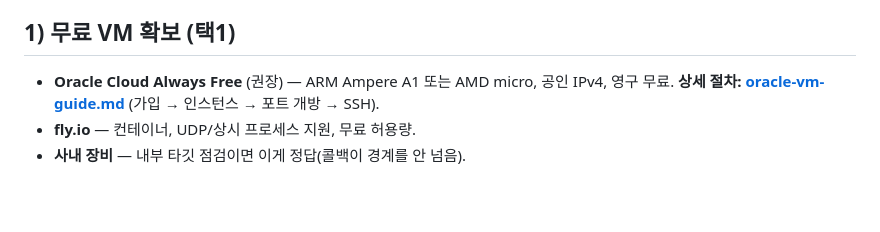
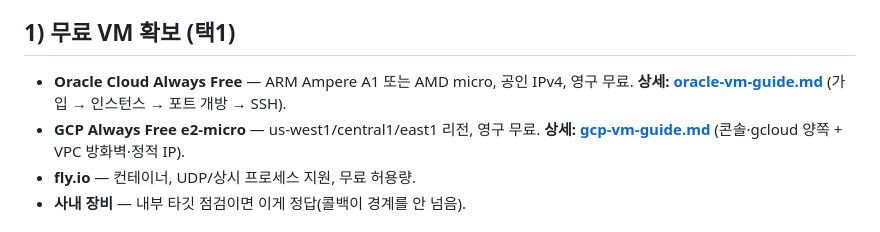
Before and after one commit to leesihyeon1/EventProbe, a Markdown page: deploy/interactsh/README.md, the part around the change. Drawn GitHub-style; blank space fills up the shorter version.

```diff
--- a/deploy/interactsh/README.md
+++ b/deploy/interactsh/README.md
@@ -10,8 +10,10 @@ DNS OOB는 대상의 DNS 질의(`<데이터>.<토큰>.내도메인`)를 **내
 안 됩니다. VM은 무료로 구할 수 있습니다.
 
 ## 1) 무료 VM 확보 (택1)
-- **Oracle Cloud Always Free** (권장) — ARM Ampere A1 또는 AMD micro, 공인 IPv4, 영구 무료.
-  **상세 절차: [oracle-vm-guide.md](oracle-vm-guide.md)** (가입 → 인스턴스 → 포트 개방 → SSH).
+- **Oracle Cloud Always Free** — ARM Ampere A1 또는 AMD micro, 공인 IPv4, 영구 무료.
+  **상세: [oracle-vm-guide.md](oracle-vm-guide.md)** (가입 → 인스턴스 → 포트 개방 → SSH).
+- **GCP Always Free e2-micro** — us-west1/central1/east1 리전, 영구 무료.
+  **상세: [gcp-vm-guide.md](gcp-vm-guide.md)** (콘솔·gcloud 양쪽 + VPC 방화벽·정적 IP).
 - **fly.io** — 컨테이너, UDP/상시 프로세스 지원, 무료 허용량.
 - **사내 장비** — 내부 타깃 점검이면 이게 정답(콜백이 경계를 안 넘음).
 
```
Also changed, not shown: deploy/interactsh/gcp-vm-guide.md (added, +135 -0 lines).
